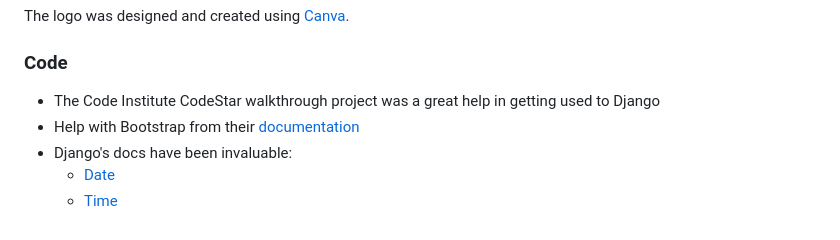
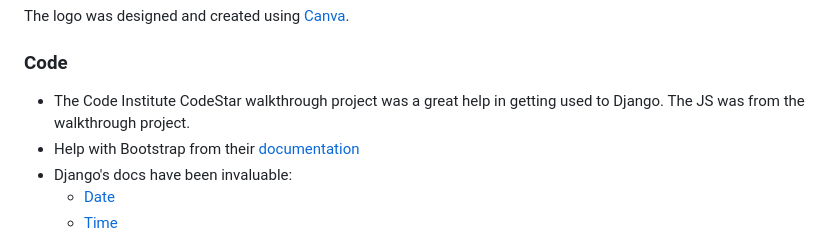
Before and after one commit to DanMorriss/nialls-barbershop, a Markdown page: README.md, the part around the change. GitHub-like rendering.

```diff
--- a/README.md
+++ b/README.md
@@ -657,7 +657,7 @@ The logo was designed and created using [Canva](https://www.canva.com/en_gb/).
 
 ### Code
 
-- The Code Institute CodeStar walkthrough project was a great help in getting used to Django
+- The Code Institute CodeStar walkthrough project was a great help in getting used to Django. The JS was from the walkthrough project.
 - Help with Bootstrap from their [documentation](https://getbootstrap.com)
 - Django's docs have been invaluable:
   - [Date](https://docs.djangoproject.com/en/3.2/ref/templates/builtins/#date)
```
Also changed, not shown: TESTING.md (+6 -6 lines), media/html-validation.png (added), media/js-validation.png (added), media/python-validation.png (added), 2 other files.
